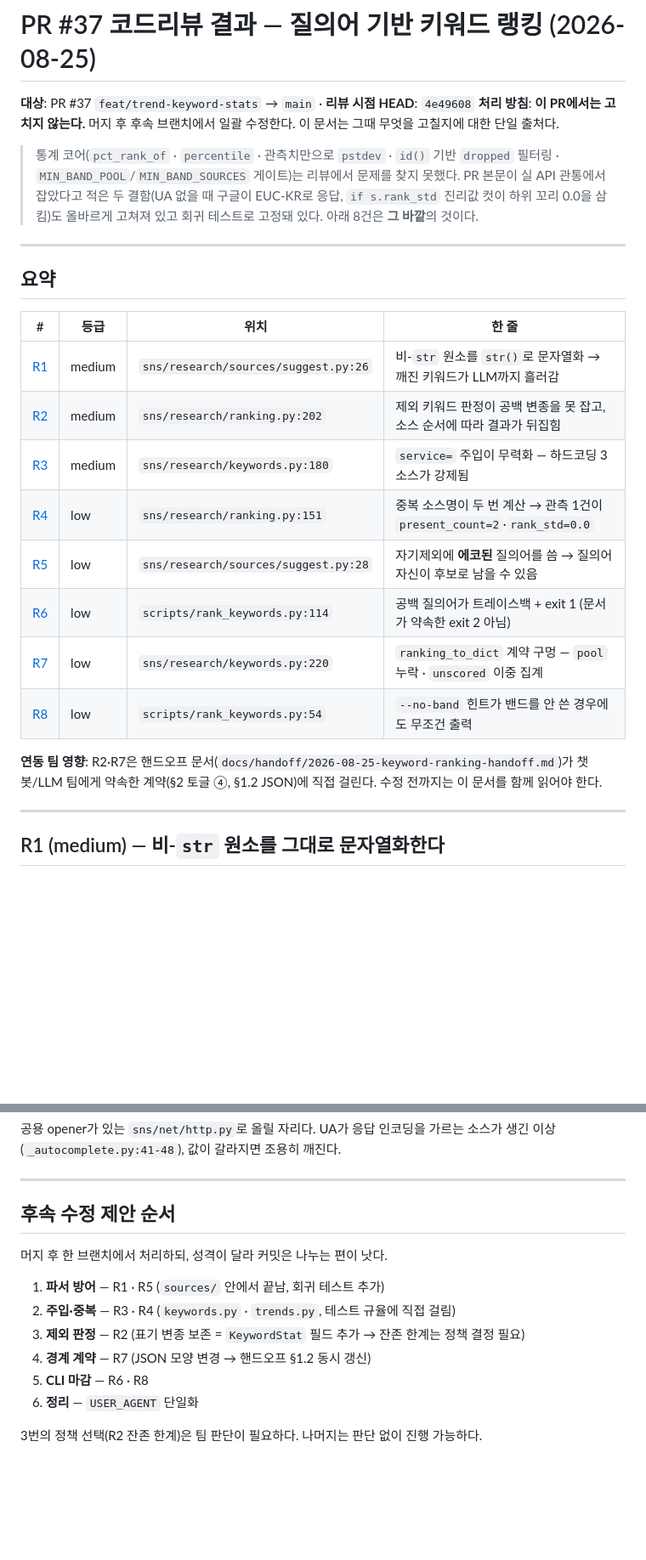
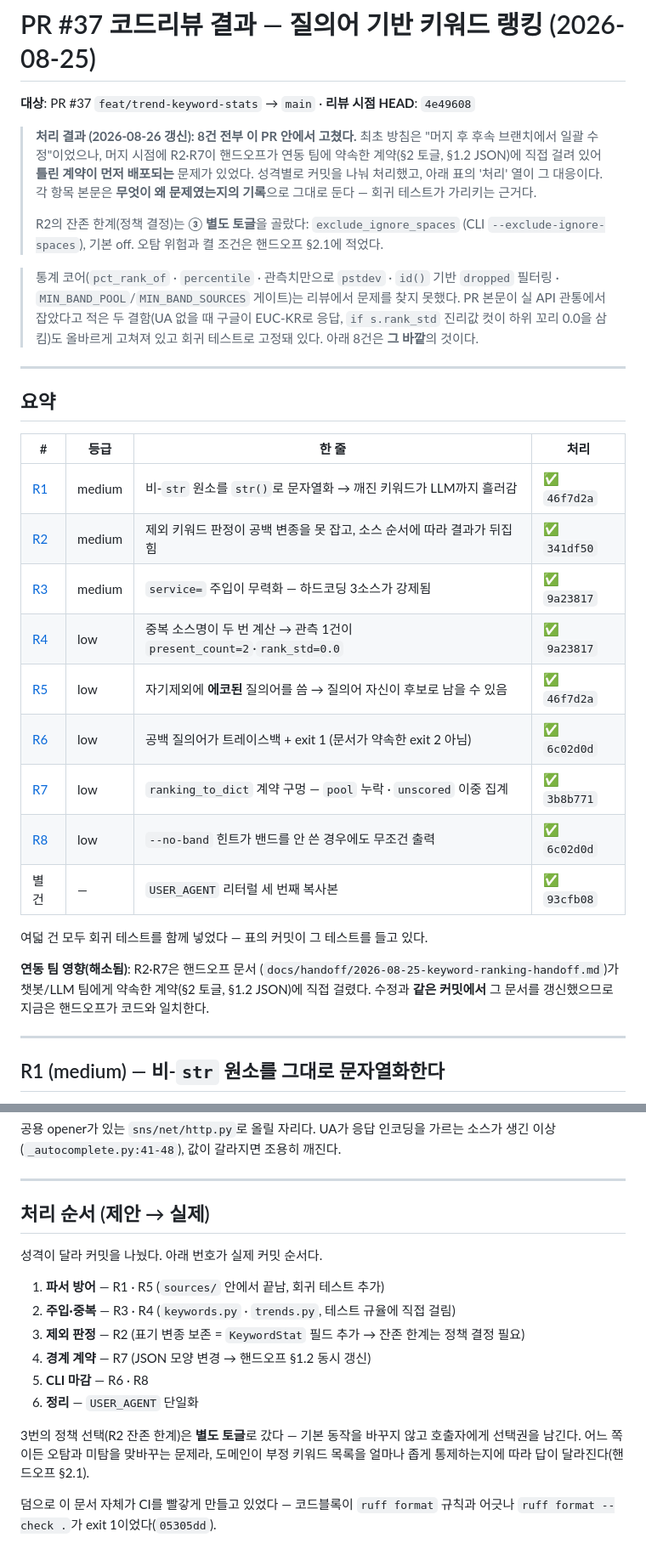
Before and after one commit to Working-youth-squad/multiagent-sns, a Markdown page: docs/review/2026-08-25-pr37-keyword-ranking-review.md, 2 parts joined by grey strips. Shown at 85% size. Rendered like a GitHub page; blank space fills up the shorter version.

Commit message:
docs(review): 8건 처리 완료 표기 — 방침을 '머지 후'에서 '이 PR 안'으로 정정
문서 머리말이 "이 PR에서는 고치지 않는다"라고 못박고 있는데, 여덟 건이 전부 이 PR 안에서
고쳐졌으므로 그 문장이 이제 틀렸다. 방침을 바꾼 이유도 함께 적는다 — R2·R7이 핸드오프가
연동 팀에 약속한 계약에 직접 걸려 있어, 머지하면 **틀린 계약이 먼저 배포된다**.

각 항목의 본문은 그대로 둔다. "무엇이 왜 문제였는지"의 기록이고, 회귀 테스트가 가리키는
근거이기 때문이다. 요약 표에 처리 커밋만 붙였다.

Co-Authored-By: Claude Opus 5 (1M context) <noreply@anthropic.com>
Claude-Session: https://claude.ai/code/session_01Wqndsmkami192SXjm1UsTx

```diff
--- a/docs/review/2026-08-25-pr37-keyword-ranking-review.md
+++ b/docs/review/2026-08-25-pr37-keyword-ranking-review.md
@@ -1,8 +1,15 @@
 # PR #37 코드리뷰 결과 — 질의어 기반 키워드 랭킹 (2026-08-25)
 
 **대상**: PR #37 `feat/trend-keyword-stats` → `main` · **리뷰 시점 HEAD**: `4e49608`
-**처리 방침**: **이 PR에서는 고치지 않는다.** 머지 후 후속 브랜치에서 일괄 수정한다.
-이 문서는 그때 무엇을 고칠지에 대한 단일 출처다.
+
+> **처리 결과 (2026-08-26 갱신): 8건 전부 이 PR 안에서 고쳤다.** 최초 방침은 "머지 후
+> 후속 브랜치에서 일괄 수정"이었으나, 머지 시점에 R2·R7이 핸드오프가 연동 팀에 약속한
+> 계약(§2 토글, §1.2 JSON)에 직접 걸려 있어 **틀린 계약이 먼저 배포되는** 문제가 있었다.
+> 성격별로 커밋을 나눠 처리했고, 아래 표의 '처리' 열이 그 대응이다. 각 항목 본문은
+> **무엇이 왜 문제였는지의 기록**으로 그대로 둔다 — 회귀 테스트가 가리키는 근거다.
+>
+> R2의 잔존 한계(정책 결정)는 **③ 별도 토글**을 골랐다: `exclude_ignore_spaces`
+> (CLI `--exclude-ignore-spaces`), 기본 off. 오탐 위험과 켤 조건은 핸드오프 §2.1에 적었다.
 
 > 통계 코어(`pct_rank_of` · `percentile` · 관측치만으로 `pstdev` · `id()` 기반 `dropped`
 > 필터링 · `MIN_BAND_POOL`/`MIN_BAND_SOURCES` 게이트)는 리뷰에서 문제를 찾지 못했다.
@@ -14,20 +21,24 @@
 
 ## 요약
 
-| # | 등급 | 위치 | 한 줄 |
+| # | 등급 | 한 줄 | 처리 |
 |---|---|---|---|
-| [R1](#r1) | medium | `sns/research/sources/suggest.py:26` | 비-`str` 원소를 `str()`로 문자열화 → 깨진 키워드가 LLM까지 흘러감 |
-| [R2](#r2) | medium | `sns/research/ranking.py:202` | 제외 키워드 판정이 공백 변종을 못 잡고, 소스 순서에 따라 결과가 뒤집힘 |
-| [R3](#r3) | medium | `sns/research/keywords.py:180` | `service=` 주입이 무력화 — 하드코딩 3소스가 강제됨 |
-| [R4](#r4) | low | `sns/research/ranking.py:151` | 중복 소스명이 두 번 계산 → 관측 1건이 `present_count=2`·`rank_std=0.0` |
-| [R5](#r5) | low | `sns/research/sources/suggest.py:28` | 자기제외에 **에코된** 질의어를 씀 → 질의어 자신이 후보로 남을 수 있음 |
-| [R6](#r6) | low | `scripts/rank_keywords.py:114` | 공백 질의어가 트레이스백 + exit 1 (문서가 약속한 exit 2 아님) |
-| [R7](#r7) | low | `sns/research/keywords.py:220` | `ranking_to_dict` 계약 구멍 — `pool` 누락 · `unscored` 이중 집계 |
-| [R8](#r8) | low | `scripts/rank_keywords.py:54` | `--no-band` 힌트가 밴드를 안 쓴 경우에도 무조건 출력 |
+| [R1](#r1) | medium | 비-`str` 원소를 `str()`로 문자열화 → 깨진 키워드가 LLM까지 흘러감 | ✅ `46f7d2a` |
+| [R2](#r2) | medium | 제외 키워드 판정이 공백 변종을 못 잡고, 소스 순서에 따라 결과가 뒤집힘 | ✅ `341df50` |
+| [R3](#r3) | medium | `service=` 주입이 무력화 — 하드코딩 3소스가 강제됨 | ✅ `9a23817` |
+| [R4](#r4) | low | 중복 소스명이 두 번 계산 → 관측 1건이 `present_count=2`·`rank_std=0.0` | ✅ `9a23817` |
+| [R5](#r5) | low | 자기제외에 **에코된** 질의어를 씀 → 질의어 자신이 후보로 남을 수 있음 | ✅ `46f7d2a` |
+| [R6](#r6) | low | 공백 질의어가 트레이스백 + exit 1 (문서가 약속한 exit 2 아님) | ✅ `6c02d0d` |
+| [R7](#r7) | low | `ranking_to_dict` 계약 구멍 — `pool` 누락 · `unscored` 이중 집계 | ✅ `3b8b771` |
+| [R8](#r8) | low | `--no-band` 힌트가 밴드를 안 쓴 경우에도 무조건 출력 | ✅ `6c02d0d` |
+| 별건 | — | `USER_AGENT` 리터럴 세 번째 복사본 | ✅ `93cfb08` |
 
-**연동 팀 영향**: R2·R7은 핸드오프 문서(`docs/handoff/2026-08-25-keyword-ranking-handoff.md`)가
-챗봇/LLM 팀에게 약속한 계약(§2 토글 ④, §1.2 JSON)에 직접 걸린다. 수정 전까지는 이 문서를
-함께 읽어야 한다.
+여덟 건 모두 회귀 테스트를 함께 넣었다 — 표의 커밋이 그 테스트를 들고 있다.
+
+**연동 팀 영향(해소됨)**: R2·R7은 핸드오프 문서
+(`docs/handoff/2026-08-25-keyword-ranking-handoff.md`)가 챗봇/LLM 팀에게 약속한
+계약(§2 토글, §1.2 JSON)에 직접 걸렸다. 수정과 **같은 커밋에서** 그 문서를 갱신했으므로
+지금은 핸드오프가 코드와 일치한다.
 
 ---
 
@@ -323,9 +334,9 @@ if not ranking.candidates:
 
 ---
 
-## 후속 수정 제안 순서
+## 처리 순서 (제안 → 실제)
 
-머지 후 한 브랜치에서 처리하되, 성격이 달라 커밋은 나누는 편이 낫다.
+성격이 달라 커밋을 나눴다. 아래 번호가 실제 커밋 순서다.
 
 1. **파서 방어** — R1 · R5 (`sources/` 안에서 끝남, 회귀 테스트 추가)
 2. **주입·중복** — R3 · R4 (`keywords.py` · `trends.py`, 테스트 규율에 직접 걸림)
@@ -334,4 +345,9 @@ if not ranking.candidates:
 5. **CLI 마감** — R6 · R8
 6. **정리** — `USER_AGENT` 단일화
 
-3번의 정책 선택(R2 잔존 한계)은 팀 판단이 필요하다. 나머지는 판단 없이 진행 가능하다.
+3번의 정책 선택(R2 잔존 한계)은 **별도 토글**로 갔다 — 기본 동작을 바꾸지 않고 호출자에게
+선택권을 남긴다. 어느 쪽이든 오탐과 미탐을 맞바꾸는 문제라, 도메인이 부정 키워드 목록을
+얼마나 좁게 통제하는지에 따라 답이 달라진다(핸드오프 §2.1).
+
+덤으로 이 문서 자체가 CI를 빨갛게 만들고 있었다 — 코드블록이 `ruff format` 규칙과 어긋나
+`ruff format --check .`가 exit 1이었다(`05305dd`).
```
